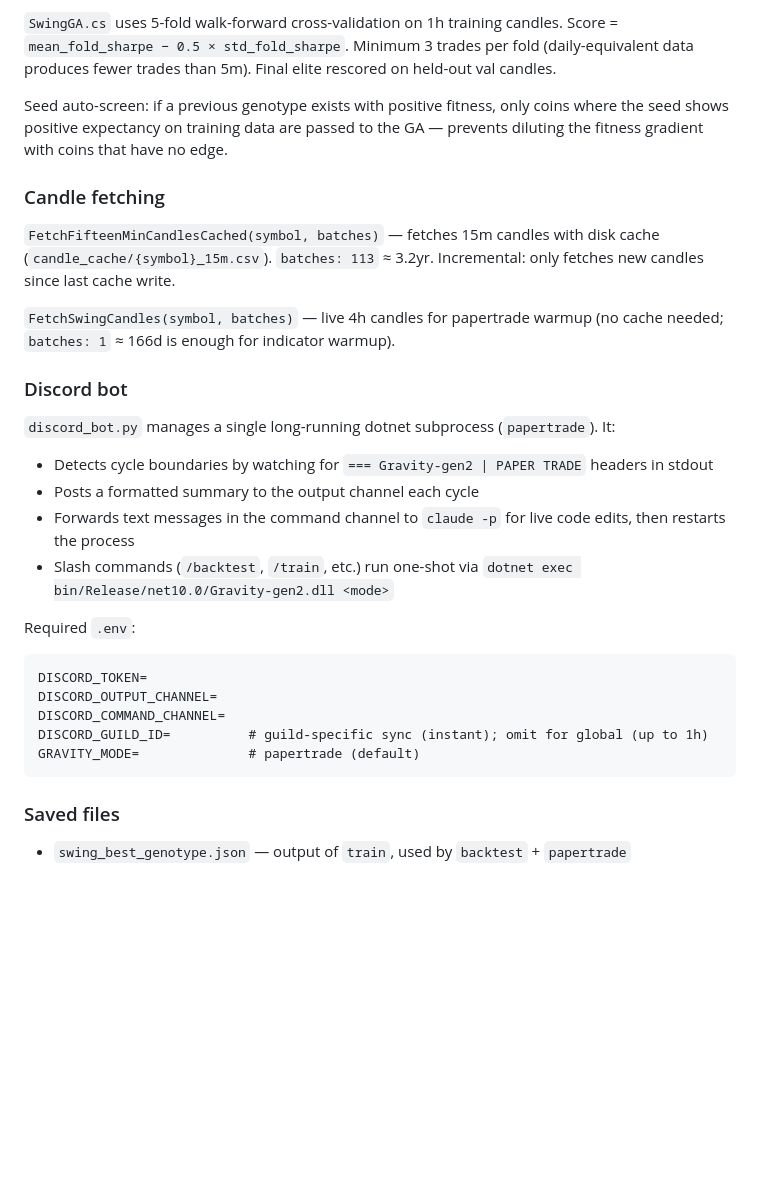
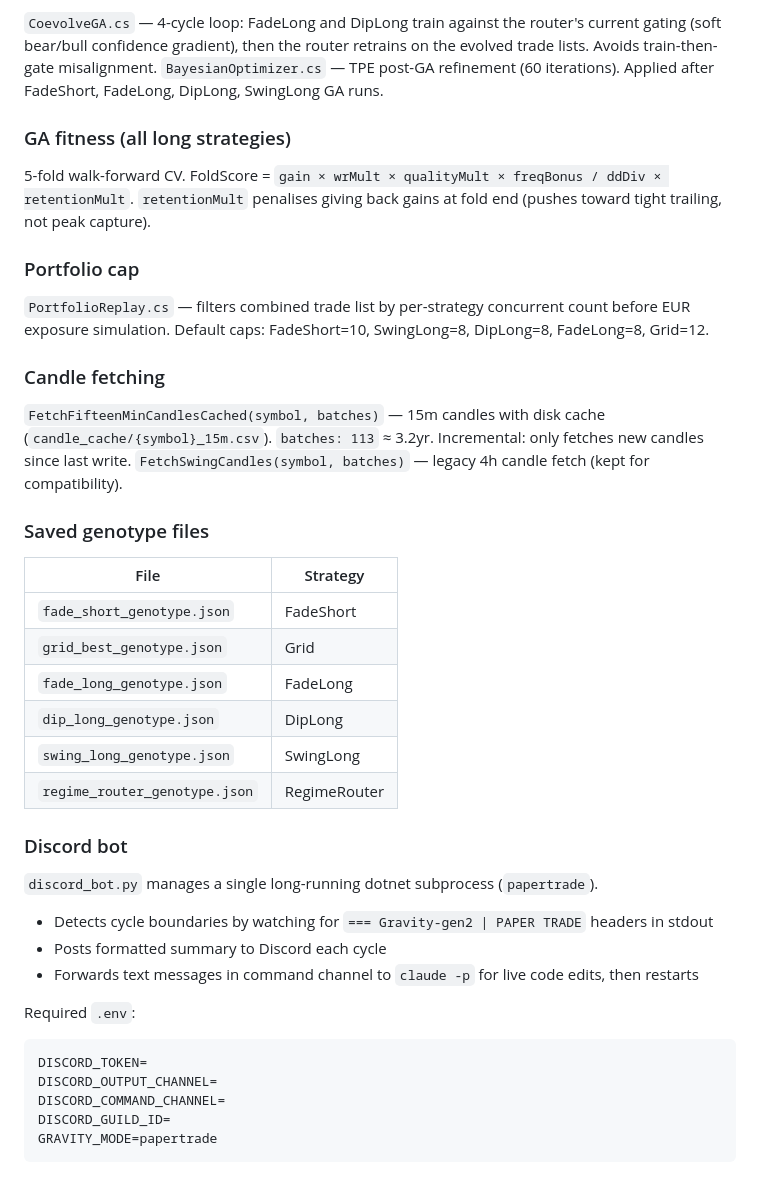
Before and after one commit to TerrorThomaz/Gravity-lab, a Markdown page: CLAUDE.md, the part around one of its changes. GitHub-like rendering; blank space fills up the shorter version.

````diff
--- a/CLAUDE.md
+++ b/CLAUDE.md
@@ -50,31 +68,44 @@ All parameters the GA evolves. Key ones:
 
-`SwingGA.cs` uses 5-fold walk-forward cross-validation on 1h training candles. Score = `mean_fold_sharpe − 0.5 × std_fold_sharpe`. Minimum 3 trades per fold (daily-equivalent data produces fewer trades than 5m). Final elite rescored on held-out val candles.
+`CoevolveGA.cs` — 4-cycle loop: FadeLong and DipLong train against the router's current gating (soft bear/bull confidence gradient), then the router retrains on the evolved trade lists. Avoids train-then-gate misalignment.
+`BayesianOptimizer.cs` — TPE post-GA refinement (60 iterations). Applied after FadeShort, FadeLong, DipLong, SwingLong GA runs.
 
-Seed auto-screen: if a previous genotype exists with positive fitness, only coins where the seed shows positive expectancy on training data are passed to the GA — prevents diluting the fitness gradient with coins that have no edge.
+### GA fitness (all long strategies)
+
+5-fold walk-forward CV. FoldScore = `gain × wrMult × qualityMult × freqBonus / ddDiv × retentionMult`.
+`retentionMult` penalises giving back gains at fold end (pushes toward tight trailing, not peak capture).
+
+### Portfolio cap
+
+`PortfolioReplay.cs` — filters combined trade list by per-strategy concurrent count before EUR exposure simulation. Default caps: FadeShort=10, SwingLong=8, DipLong=8, FadeLong=8, Grid=12.
 
 ### Candle fetching
 
-`FetchFifteenMinCandlesCached(symbol, batches)` — fetches 15m candles with disk cache (`candle_cache/{symbol}_15m.csv`). `batches: 113` ≈ 3.2yr. Incremental: only fetches new candles since last cache write.
+`FetchFifteenMinCandlesCached(symbol, batches)` — 15m candles with disk cache (`candle_cache/{symbol}_15m.csv`). `batches: 113` ≈ 3.2yr. Incremental: only fetches new candles since last write.
+`FetchSwingCandles(symbol, batches)` — legacy 4h candle fetch (kept for compatibility).
 
-`FetchSwingCandles(symbol, batches)` — live 4h candles for papertrade warmup (no cache needed; `batches: 1` ≈ 166d is enough for indicator warmup).
+### Saved genotype files
+
+| File | Strategy |
+|------|----------|
+| `fade_short_genotype.json` | FadeShort |
+| `grid_best_genotype.json` | Grid |
+| `fade_long_genotype.json` | FadeLong |
+| `dip_long_genotype.json` | DipLong |
+| `swing_long_genotype.json` | SwingLong |
+| `regime_router_genotype.json` | RegimeRouter |
 
 ### Discord bot
 
-`discord_bot.py` manages a single long-running dotnet subprocess (`papertrade`). It:
+`discord_bot.py` manages a single long-running dotnet subprocess (`papertrade`).
 - Detects cycle boundaries by watching for `=== Gravity-gen2 | PAPER TRADE` headers in stdout
-- Posts a formatted summary to the output channel each cycle
-- Forwards text messages in the command channel to `claude -p` for live code edits, then restarts the process
-- Slash commands (`/backtest`, `/train`, etc.) run one-shot via `dotnet exec bin/Release/net10.0/Gravity-gen2.dll <mode>`
+- Posts formatted summary to Discord each cycle
+- Forwards text messages in command channel to `claude -p` for live code edits, then restarts
 
 Required `.env`:
 ```
 DISCORD_TOKEN=
 DISCORD_OUTPUT_CHANNEL=
 DISCORD_COMMAND_CHANNEL=
-DISCORD_GUILD_ID=          # guild-specific sync (instant); omit for global (up to 1h)
-GRAVITY_MODE=              # papertrade (default)
+DISCORD_GUILD_ID=
+GRAVITY_MODE=papertrade
 ```
-
-### Saved files
-
-- `swing_best_genotype.json` — output of `train`, used by `backtest` + `papertrade`
````
Also changed, not shown: other parts of CLAUDE.md (+42 -24 lines).
